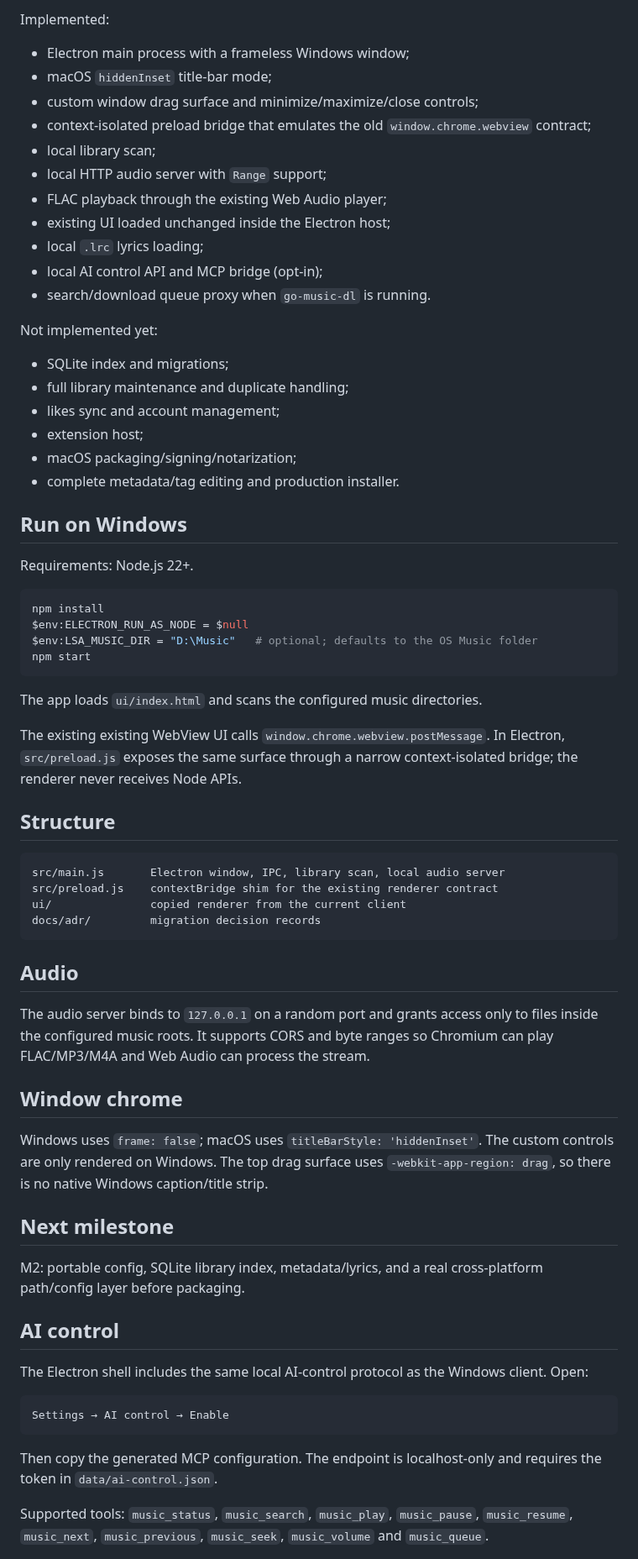
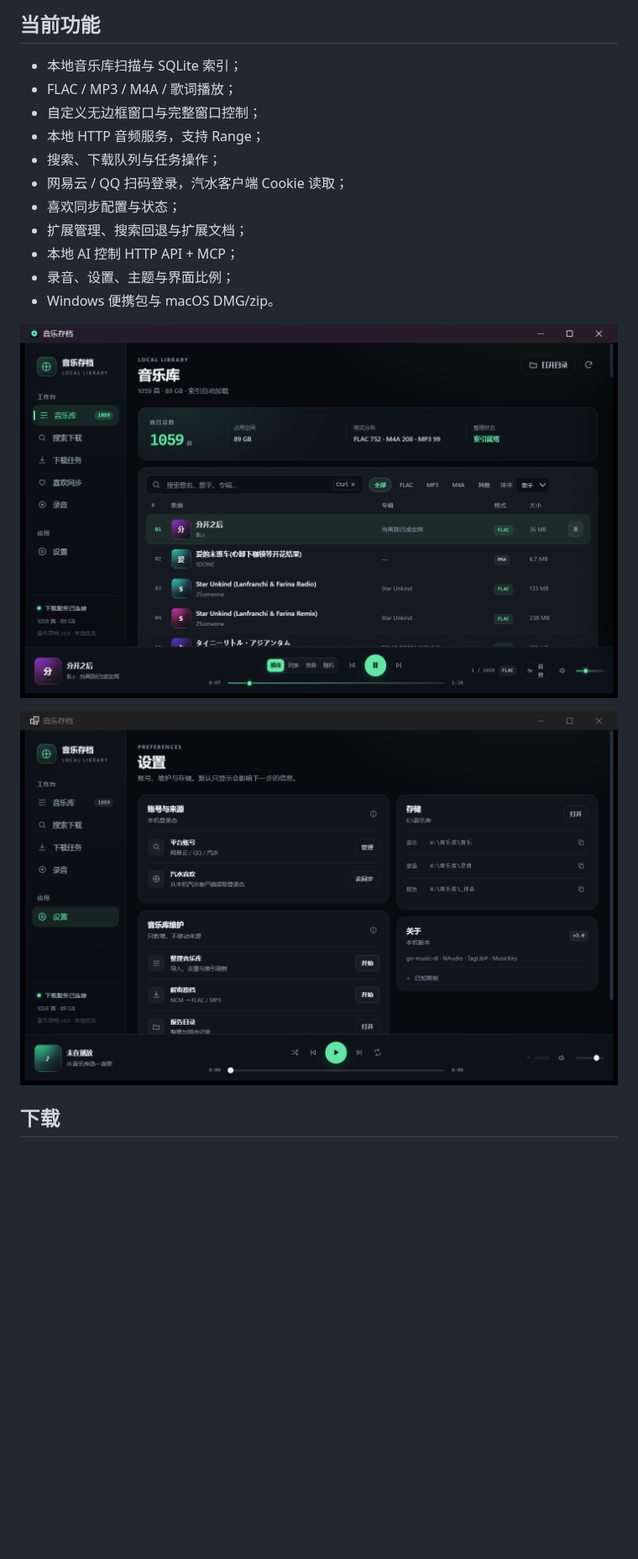
Before and after one commit to yrui-ql/local-sound-archive-electron, a Markdown page: README.md, the part around one of its changes. Shown at 84% size. Drawn GitHub-style; pictures changed too: docs/library.png (added), docs/settings.png (added); blank space fills up the shorter version.

````diff
--- a/README.md
+++ b/README.md
@@ -15,86 +13,21 @@ reaches parity.
 
-Implemented:
+## 当前功能
 
-- Electron main process with a frameless Windows window;
-- macOS `hiddenInset` title-bar mode;
-- custom window drag surface and minimize/maximize/close controls;
-- context-isolated preload bridge that emulates the old `window.chrome.webview`
-  contract;
-- local library scan;
-- local HTTP audio server with `Range` support;
-- FLAC playback through the existing Web Audio player;
-- existing UI loaded unchanged inside the Electron host;
-- local `.lrc` lyrics loading;
-- local AI control API and MCP bridge (opt-in);
-- search/download queue proxy when `go-music-dl` is running.
+- 本地音乐库扫描与 SQLite 索引；
+- FLAC / MP3 / M4A / 歌词播放；
+- 自定义无边框窗口与完整窗口控制；
+- 本地 HTTP 音频服务，支持 Range；
+- 搜索、下载队列与任务操作；
+- 网易云 / QQ 扫码登录，汽水客户端 Cookie 读取；
+- 喜欢同步配置与状态；
+- 扩展管理、搜索回退与扩展文档；
+- 本地 AI 控制 HTTP API + MCP；
+- 录音、设置、主题与界面比例；
+- Windows 便携包与 macOS DMG/zip。
 
-Not implemented yet:
+![Library](docs/library.png)
 
-- SQLite index and migrations;
-- full library maintenance and duplicate handling;
-- likes sync and account management;
-- extension host;
-- macOS packaging/signing/notarization;
-- complete metadata/tag editing and production installer.
+![Settings](docs/settings.png)
 
-## Run on Windows
+## 下载
 
-Requirements: Node.js 22+.
-
-```powershell
-npm install
-$env:ELECTRON_RUN_AS_NODE = $null
-$env:LSA_MUSIC_DIR = "D:\Music"   # optional; defaults to the OS Music folder
-npm start
-```
-
-The app loads `ui/index.html` and scans the configured music directories.
-
-The existing existing WebView UI calls `window.chrome.webview.postMessage`.
-In Electron, `src/preload.js` exposes the same surface through a narrow
-context-isolated bridge; the renderer never receives Node APIs.
-
-## Structure
-
-```text
-src/main.js       Electron window, IPC, library scan, local audio server
-src/preload.js    contextBridge shim for the existing renderer contract
-ui/               copied renderer from the current client
-docs/adr/         migration decision records
-```
-
-## Audio
-
-The audio server binds to `127.0.0.1` on a random port and grants access only
-to files inside the configured music roots. It supports CORS and byte ranges so
-Chromium can play FLAC/MP3/M4A and Web Audio can process the stream.
-
-## Window chrome
-
-Windows uses `frame: false`; macOS uses `titleBarStyle: 'hiddenInset'`.
-The custom controls are only rendered on Windows. The top drag surface uses
-`-webkit-app-region: drag`, so there is no native Windows caption/title strip.
-
-## Next milestone
-
-M2: portable config, SQLite library index, metadata/lyrics, and a real
-cross-platform path/config layer before packaging.
-
-
-
-## AI control
-
-The Electron shell includes the same local AI-control protocol as the Windows
-client. Open:
-
-```text
-Settings → AI control → Enable
-```
-
-Then copy the generated MCP configuration. The endpoint is localhost-only and
-requires the token in `data/ai-control.json`.
-
-Supported tools: `music_status`, `music_search`, `music_play`, `music_pause`,
-`music_resume`, `music_next`, `music_previous`, `music_seek`, `music_volume`
-and `music_queue`.
-
````
Also changed, not shown: other parts of README.md (+57 -41 lines), docs/adr/0001-electron-migration.md (added, +111 -0 lines), docs/electron-m1.png (added), 3 other files.
